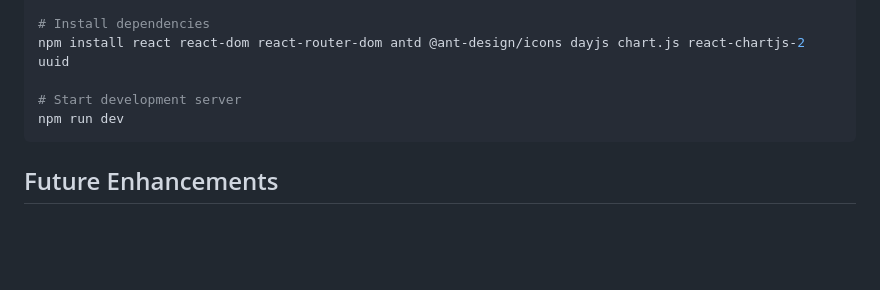
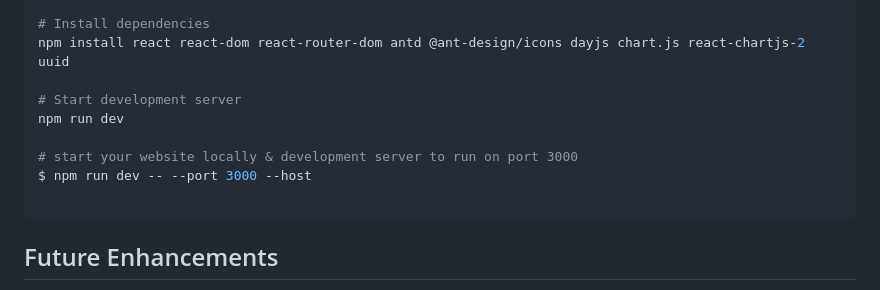
Before and after one commit to stephene369/TimeTranking-App, a Markdown page: front-end/README.md, the part around the change. GitHub-like rendering; blank space fills up the shorter version.

Commit message:
adding more details to read.me

````diff
--- a/front-end/README.md
+++ b/front-end/README.md
@@ -89,6 +89,10 @@ npm install react react-dom react-router-dom antd @ant-design/icons dayjs chart.
 
 # Start development server
 npm run dev
+
+# start your website locally & development server to run on port 3000
+$ npm run dev -- --port 3000 --host
+
 ```
 
 ## Future Enhancements
````
